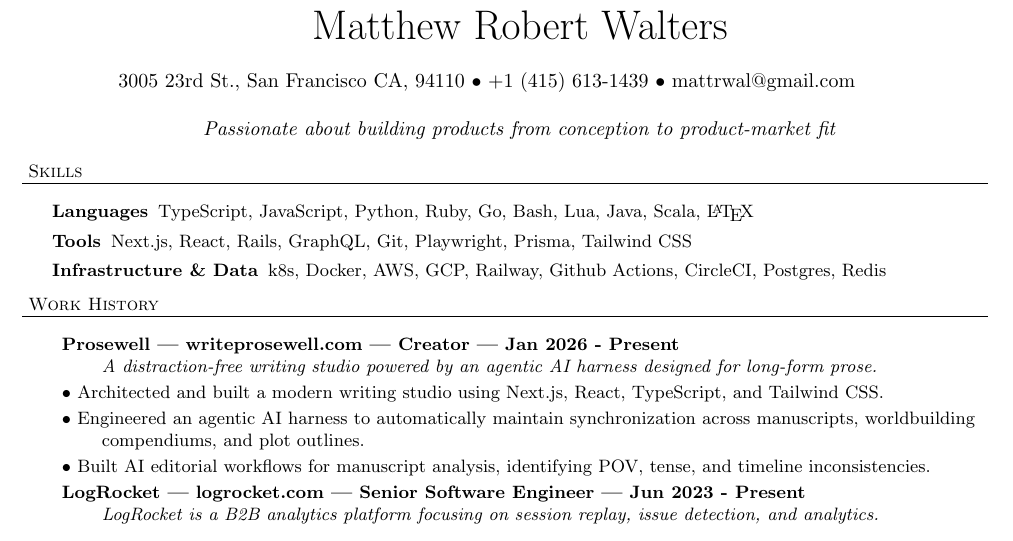
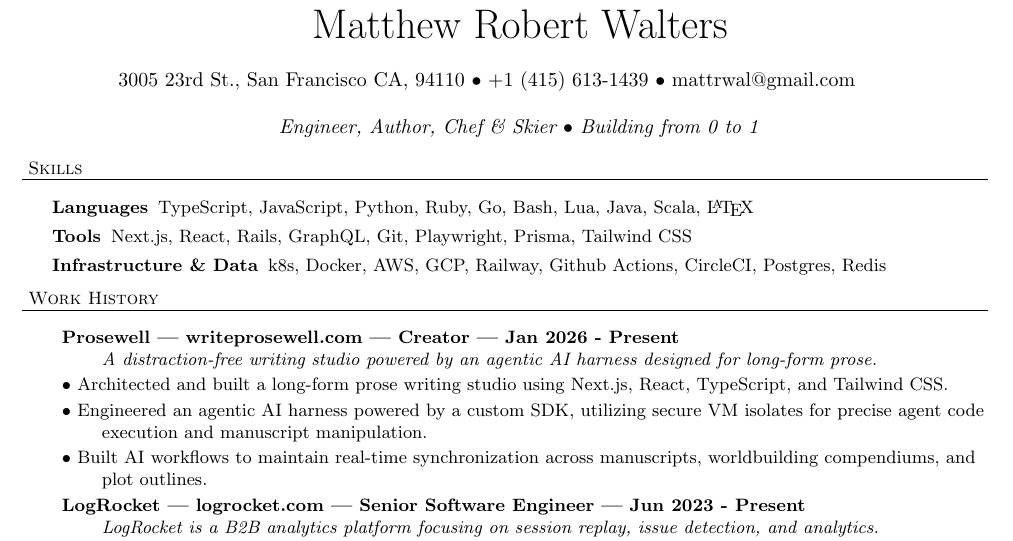
Before and after one commit to mattwalters/resume, a LaTeX CV (resume.tex): part of the page, cut so that both start at the same text. Compiled offline with pdfLaTeX.

Commit message:
WIP [skip ci]

```diff
--- a/resume.tex
+++ b/resume.tex
@@ -52,7 +52,7 @@
 
 {3005 23rd St., San Francisco CA, 94110 $\bullet$ +1 (415) 613-1439 $\bullet$ mattrwal@gmail.com} \newline
 
- \textit{Passionate about building products from conception to product-market fit}
+ \textit{Engineer, Author, Chef \& Skier $\bullet$ Building from 0 to 1}
 \end{center}
 
 \small
@@ -75,9 +75,9 @@
 	 \item \textbf{Prosewell | writeprosewell.com | Creator | Jan 2026 - Present} \\
 	 \textit{A distraction-free writing studio powered by an agentic AI harness designed for long-form prose.}
 
-	 \item$\bullet$ Architected and built a modern writing studio using Next.js, React, TypeScript, and Tailwind CSS.
-	 \item$\bullet$ Engineered an agentic AI harness to automatically maintain synchronization across manuscripts, worldbuilding compendiums, and plot outlines.
-	 \item$\bullet$ Built AI editorial workflows for manuscript analysis, identifying POV, tense, and timeline inconsistencies.
+	 \item$\bullet$ Architected and built a long-form prose writing studio using Next.js, React, TypeScript, and Tailwind CSS.
+	 \item$\bullet$ Engineered an agentic AI harness powered by a custom SDK, utilizing secure VM isolates for precise agent code execution and manuscript manipulation.
+	 \item$\bullet$ Built AI workflows to maintain real-time synchronization across manuscripts, worldbuilding compendiums, and plot outlines.
 
 	 \item \textbf{LogRocket | logrocket.com | Senior Software Engineer | Jun 2023 - Present} \\
 	 \textit{LogRocket is a B2B analytics platform focusing on session replay, issue detection, and analytics.}
```
